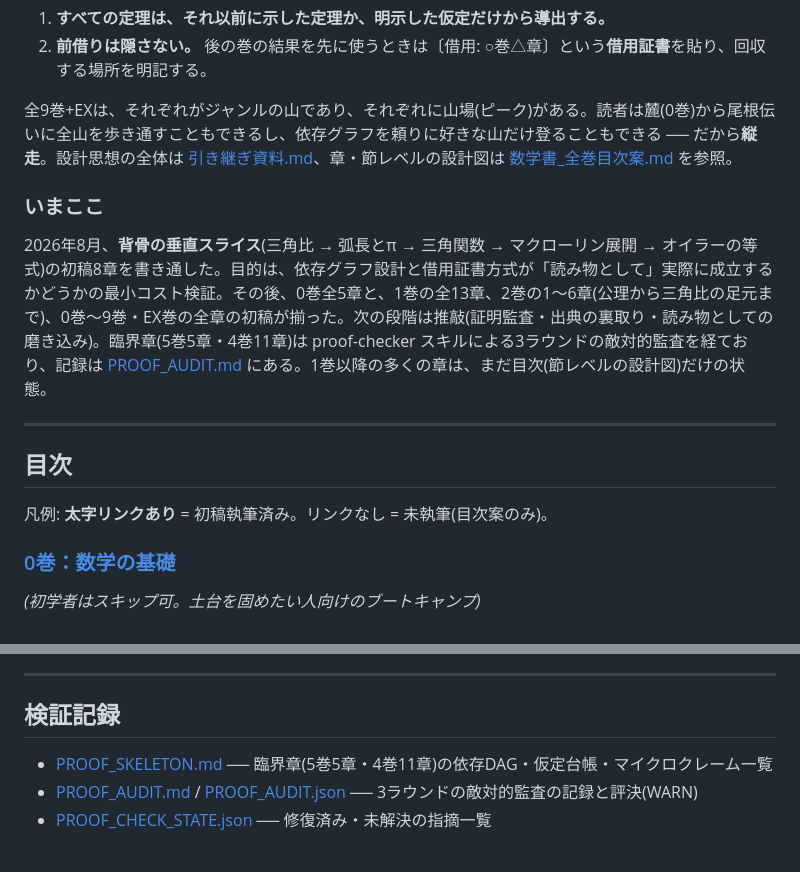
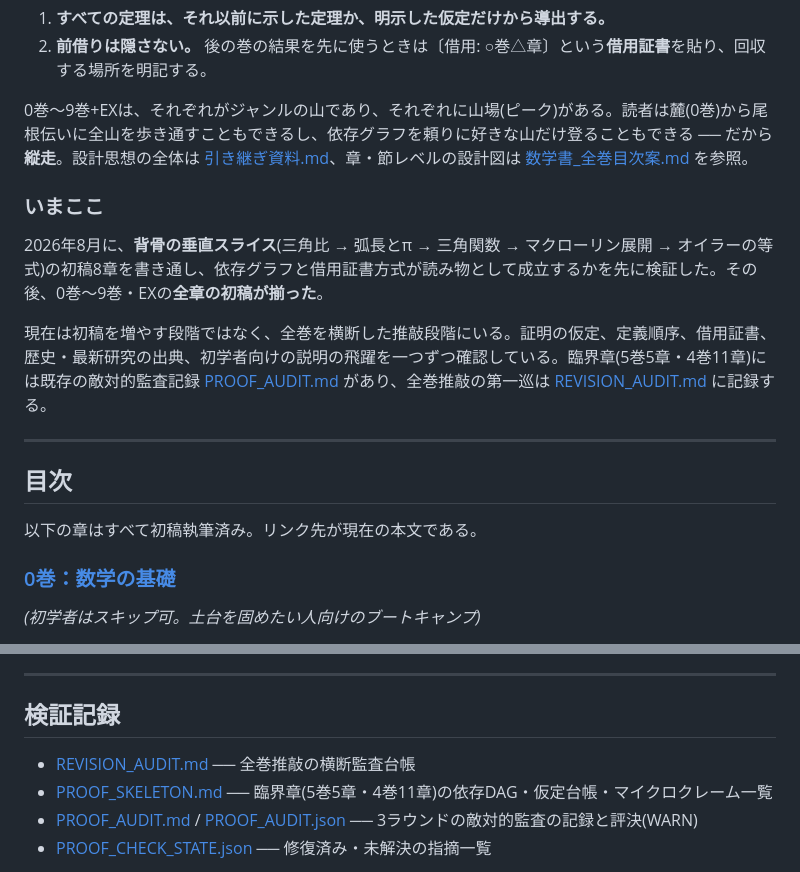
Before and after one commit to shunniita/math-traverse, a Markdown page: 原稿/README.md, 2 parts joined by grey strips. GitHub-like rendering.

Commit message:
docs: 原稿READMEを全章初稿完成後の推敲フェーズに更新

```diff
--- a/原稿/README.md
+++ b/原稿/README.md
@@ -45,17 +45,19 @@ $$e^{i\pi} + 1 = 0$$
 1. **すべての定理は、それ以前に示した定理か、明示した仮定だけから導出する。**
 2. **前借りは隠さない。** 後の巻の結果を先に使うときは〔借用: ○巻△章〕という**借用証書**を貼り、回収する場所を明記する。
 
-全9巻+EXは、それぞれがジャンルの山であり、それぞれに山場(ピーク)がある。読者は麓(0巻)から尾根伝いに全山を歩き通すこともできるし、依存グラフを頼りに好きな山だけ登ることもできる ── だから**縦走**。設計思想の全体は [引き継ぎ資料.md](../引き継ぎ資料.md)、章・節レベルの設計図は [数学書_全巻目次案.md](../数学書_全巻目次案.md) を参照。
+0巻〜9巻+EXは、それぞれがジャンルの山であり、それぞれに山場(ピーク)がある。読者は麓(0巻)から尾根伝いに全山を歩き通すこともできるし、依存グラフを頼りに好きな山だけ登ることもできる ── だから**縦走**。設計思想の全体は [引き継ぎ資料.md](../引き継ぎ資料.md)、章・節レベルの設計図は [数学書_全巻目次案.md](../数学書_全巻目次案.md) を参照。
 
 ### いまここ
 
-2026年8月、**背骨の垂直スライス**(三角比 → 弧長とπ → 三角関数 → マクローリン展開 → オイラーの等式)の初稿8章を書き通した。目的は、依存グラフ設計と借用証書方式が「読み物として」実際に成立するかどうかの最小コスト検証。その後、0巻全5章と、1巻の全13章、2巻の1〜6章(公理から三角比の足元まで)、0巻〜9巻・EX巻の全章の初稿が揃った。次の段階は推敲(証明監査・出典の裏取り・読み物としての磨き込み)。臨界章(5巻5章・4巻11章)は proof-checker スキルによる3ラウンドの敵対的監査を経ており、記録は [PROOF_AUDIT.md](PROOF_AUDIT.md) にある。1巻以降の多くの章は、まだ目次(節レベルの設計図)だけの状態。
+2026年8月に、**背骨の垂直スライス**(三角比 → 弧長とπ → 三角関数 → マクローリン展開 → オイラーの等式)の初稿8章を書き通し、依存グラフと借用証書方式が読み物として成立するかを先に検証した。その後、0巻〜9巻・EXの**全章の初稿が揃った**。
+
+現在は初稿を増やす段階ではなく、全巻を横断した推敲段階にいる。証明の仮定、定義順序、借用証書、歴史・最新研究の出典、初学者向けの説明の飛躍を一つずつ確認している。臨界章(5巻5章・4巻11章)には既存の敵対的監査記録 [PROOF_AUDIT.md](PROOF_AUDIT.md) があり、全巻推敲の第一巡は [REVISION_AUDIT.md](REVISION_AUDIT.md) に記録する。
 
 ---
 
 ## 目次
 
-凡例: **太字リンクあり** = 初稿執筆済み。リンクなし = 未執筆(目次案のみ)。
+以下の章はすべて初稿執筆済み。リンク先が現在の本文である。
 
 ### [0巻：数学の基礎](0巻/README.md)
 *(初学者はスキップ可。土台を固めたい人向けのブートキャンプ)*
@@ -205,6 +207,7 @@ $$e^{i\pi} + 1 = 0$$
 
 ## 検証記録
 
+- [REVISION_AUDIT.md](REVISION_AUDIT.md) ── 全巻推敲の横断監査台帳
 - [PROOF_SKELETON.md](PROOF_SKELETON.md) ── 臨界章(5巻5章・4巻11章)の依存DAG・仮定台帳・マイクロクレーム一覧
 - [PROOF_AUDIT.md](PROOF_AUDIT.md) / [PROOF_AUDIT.json](PROOF_AUDIT.json) ── 3ラウンドの敵対的監査の記録と評決(WARN)
 - [PROOF_CHECK_STATE.json](PROOF_CHECK_STATE.json) ── 修復済み・未解決の指摘一覧
```
